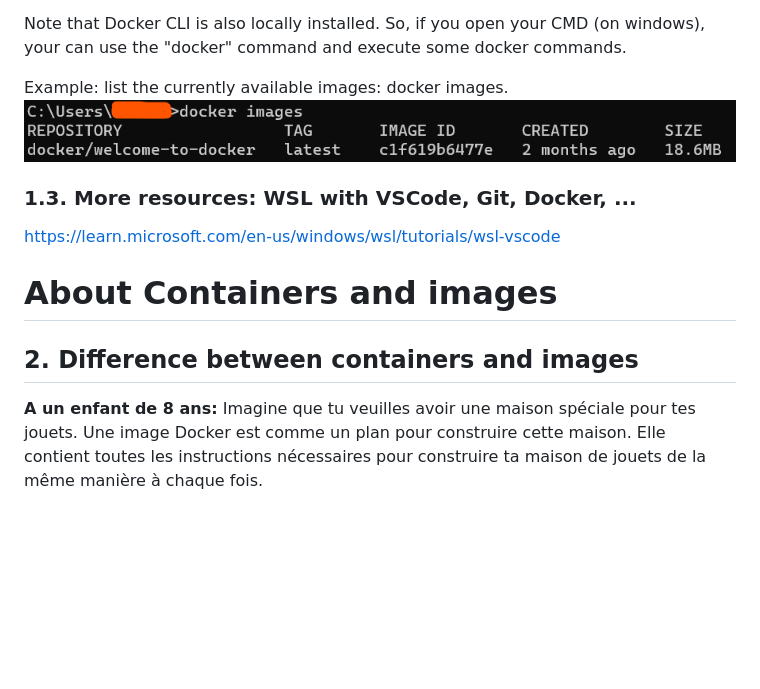
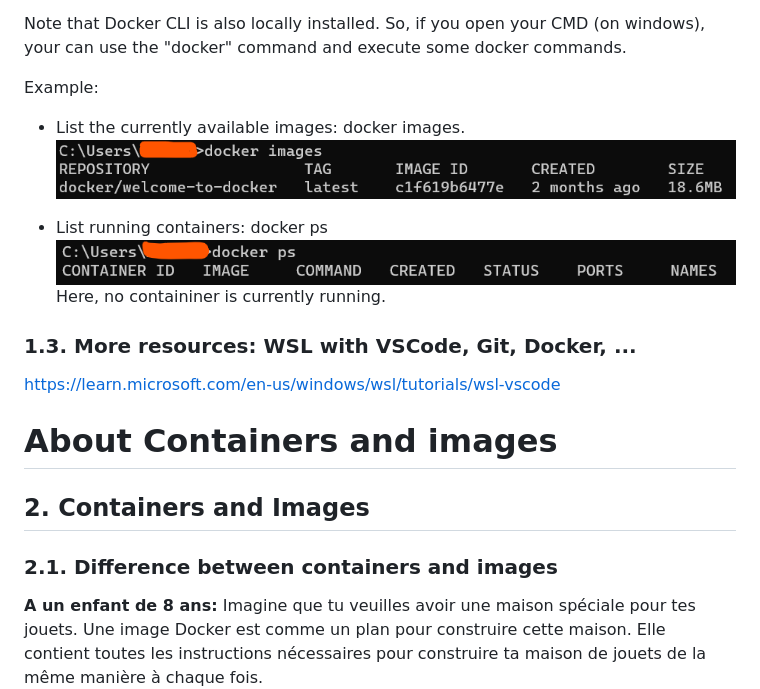
Before and after one commit to avadombi/Docker, a Markdown page: readme.md, the part around the change printed below. Drawn GitHub-style; pictures changed too: Images/image-3.png (added); blank space fills up the shorter version.

```diff
--- a/readme.md
+++ b/readme.md
@@ -77,8 +77,13 @@ https://docs.docker.com/desktop/install/windows-install/#install-docker-desktop-
 
 Note that Docker CLI is also locally installed. So, if you open your CMD (on windows), your can use the "docker" command and execute some docker commands.
 
-Example: list the currently available images: docker images.
+Example:
+* List the currently available images: docker images.
 ![list docker images currently available on your machine](./Images/image-2.png)
+
+* List running containers: docker ps
+![List running containers](./Images/image-3.png)
+Here, no containiner is currently running.
 
 ### 1.3. More resources: WSL with VSCode, Git, Docker, ...
 
@@ -88,7 +93,8 @@ https://learn.microsoft.com/en-us/windows/wsl/tutorials/wsl-vscode
 
 # About Containers and images
 
-## 2. Difference between containers and images
+## 2. Containers and Images
+### 2.1. Difference between containers and images
 
 **A un enfant de 8 ans:**
 Imagine que tu veuilles avoir une maison spéciale pour tes jouets. Une image Docker est comme un plan pour construire cette maison. Elle contient toutes les instructions nécessaires pour construire ta maison de jouets de la même manière à chaque fois.
```
Also changed, not shown: other parts of readme.md (+48 -0 lines), Images/image-4.png (added).
